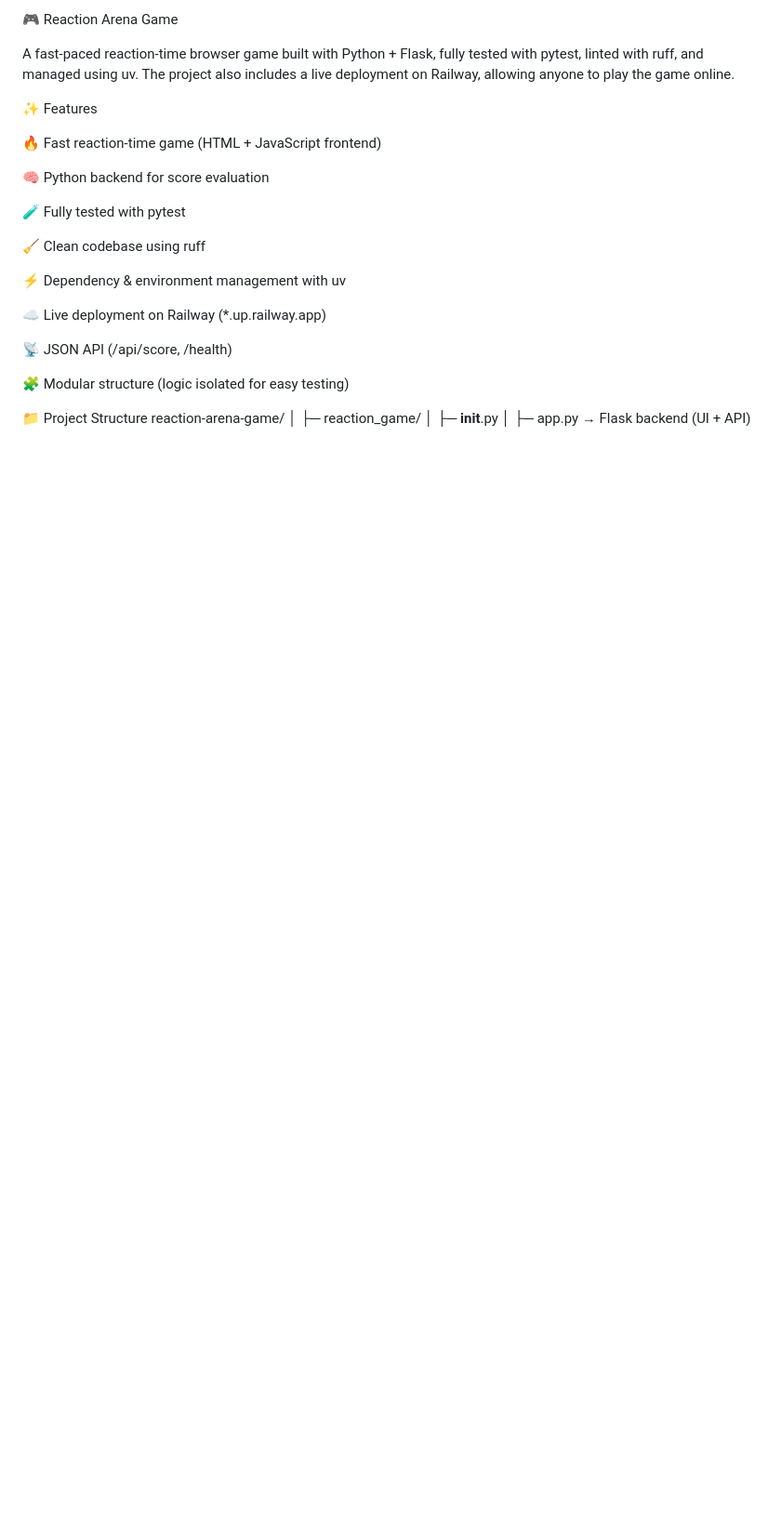
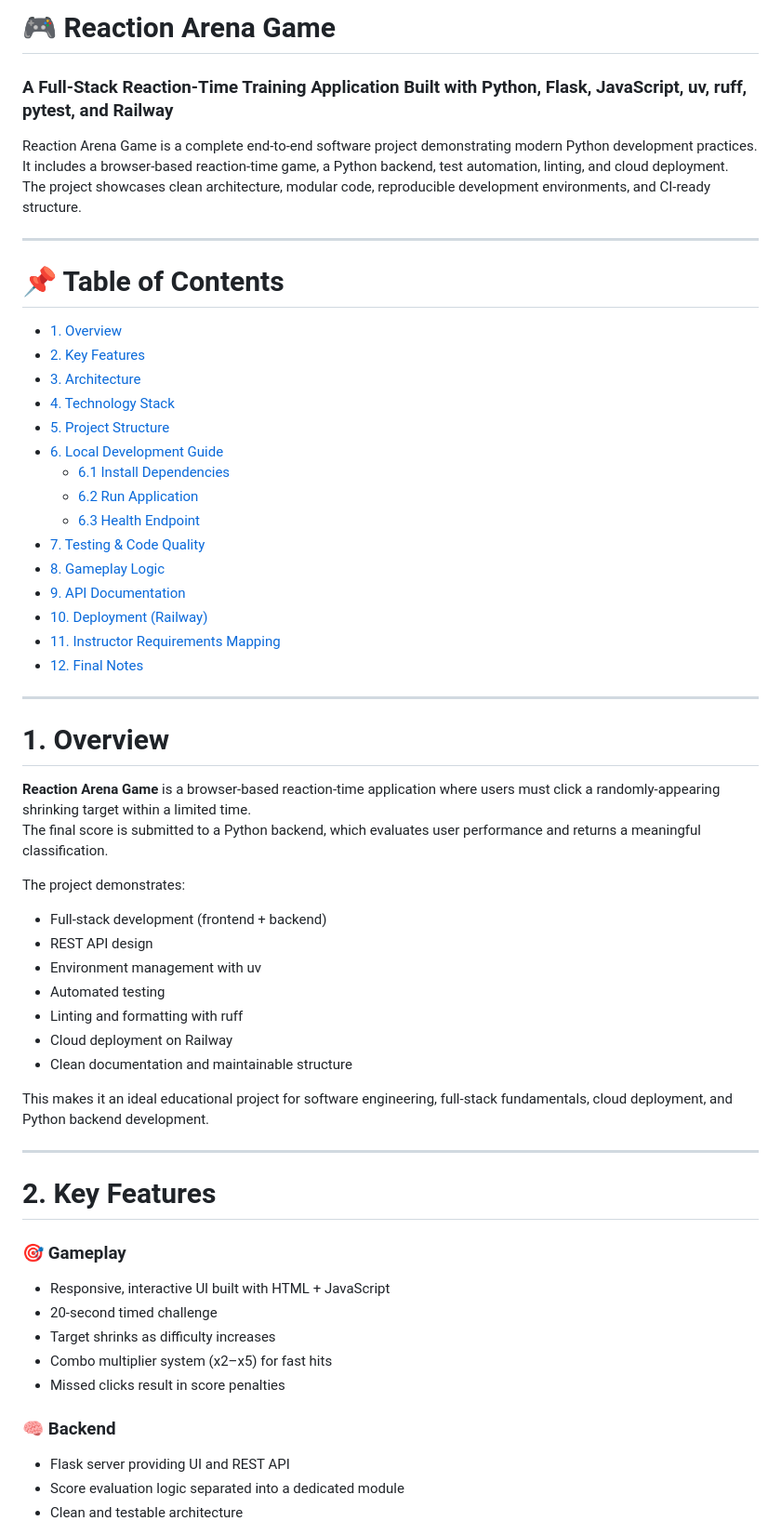
Before and after one commit to enestk16/reaction-arena-game, a Markdown page: README.md, the part around the change printed below. Shown: that part at 93% size. GitHub-like rendering; blank space fills up the shorter version.

```diff
--- a/README.md
+++ b/README.md
@@ -1,24 +1,62 @@
-🎮 Reaction Arena Game
+# 🎮 Reaction Arena Game
+### A Full-Stack Reaction-Time Training Application Built with Python, Flask, JavaScript, uv, ruff, pytest, and Railway
 
-A fast-paced reaction-time browser game built with Python + Flask, fully tested with pytest, linted with ruff, and managed using uv.
-The project also includes a live deployment on Railway, allowing anyone to play the game online.
+Reaction Arena Game is a complete end-to-end software project demonstrating modern Python development practices.
+It includes a browser-based reaction-time game, a Python backend, test automation, linting, and cloud deployment.
+The project showcases clean architecture, modular code, reproducible development environments, and CI-ready structure.
 
-✨ Features
+---
 
-🔥 Fast reaction-time game (HTML + JavaScript frontend)
+# 📌 Table of Contents
 
-🧠 Python backend for score evaluation
+- [1. Overview](#1-overview)
+- [2. Key Features](#2-key-features)
+- [3. Architecture](#3-architecture)
+- [4. Technology Stack](#4-technology-stack)
+- [5. Project Structure](#5-project-structure)
+- [6. Local Development Guide](#6-local-development-guide)
+  - [6.1 Install Dependencies](#61-install-dependencies)
+  - [6.2 Run Application](#62-run-application)
+  - [6.3 Health Endpoint](#63-health-endpoint)
+- [7. Testing & Code Quality](#7-testing--code-quality)
+- [8. Gameplay Logic](#8-gameplay-logic)
+- [9. API Documentation](#9-api-documentation)
+- [10. Deployment (Railway)](#10-deployment-railway)
+- [11. Instructor Requirements Mapping](#11-instructor-requirements-mapping)
+- [12. Final Notes](#12-final-notes)
 
-🧪 Fully tested with pytest
+---
 
-🧹 Clean codebase using ruff
+# 1. Overview
 
-⚡ Dependency & environment management with uv
+**Reaction Arena Game** is a browser-based reaction-time application where users must click a randomly-appearing shrinking target within a limited time.
+The final score is submitted to a Python backend, which evaluates user performance and returns a meaningful classification.
 
-☁️ Live deployment on Railway (*.up.railway.app)
+The project demonstrates:
 
-📡 JSON API (/api/score, /health)
+- Full-stack development (frontend + backend)
+- REST API design
+- Environment management with uv
+- Automated testing
+- Linting and formatting with ruff
+- Cloud deployment on Railway
+- Clean documentation and maintainable structure
 
-🧩 Modular structure (logic isolated for easy testing)
+This makes it an ideal educational project for software engineering, full-stack fundamentals, cloud deployment, and Python backend development.
 
-📁 Project Structure
+---
+
+# 2. Key Features
+
+### 🎯 Gameplay
+- Responsive, interactive UI built with HTML + JavaScript
+- 20-second timed challenge
+- Target shrinks as difficulty increases
+- Combo multiplier system (x2–x5) for fast hits
+- Missed clicks result in score penalties
+
+### 🧠 Backend
+- Flask server providing UI and REST API
+- Score evaluation logic separated into a dedicated module
+- Clean and testable architecture
+
```
Also changed, not shown: other parts of README.md (+183 -118 lines).
